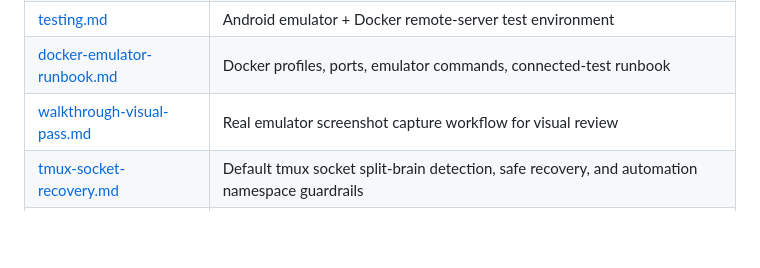
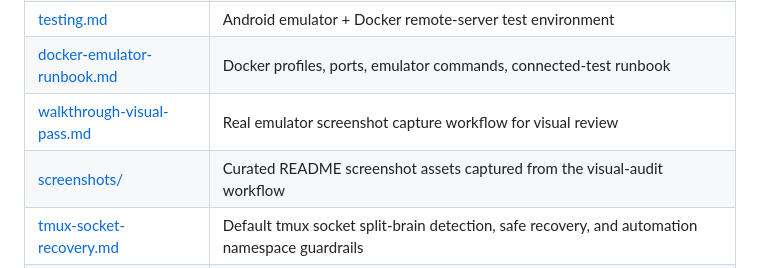
Before and after one commit to alexeygrigorev/pocketshell, a Markdown page: docs/README.md, the part around the change. Drawn GitHub-style; blank space fills up the shorter version.

```diff
--- a/docs/README.md
+++ b/docs/README.md
@@ -20,6 +20,7 @@ context; the README and current feature docs track released behavior.
 | [testing.md](testing.md) | Android emulator + Docker remote-server test environment |
 | [docker-emulator-runbook.md](docker-emulator-runbook.md) | Docker profiles, ports, emulator commands, connected-test runbook |
 | [walkthrough-visual-pass.md](walkthrough-visual-pass.md) | Real emulator screenshot capture workflow for visual review |
+| [screenshots/](screenshots/) | Curated README screenshot assets captured from the visual-audit workflow |
 | [tmux-socket-recovery.md](tmux-socket-recovery.md) | Default tmux socket split-brain detection, safe recovery, and automation namespace guardrails |
 | [release-terminal-gate.md](release-terminal-gate.md) | Optional high-confidence terminal release gate (emulator + Docker chain) |
 | [../agents.md](../agents.md) | Orchestrator + sub-agent process (auto-loaded via [../CLAUDE.md](../CLAUDE.md)) |
```
Also changed, not shown: README.md (+28 -17 lines), docs/screenshots/README.md (added, +20 -0 lines), docs/walkthrough-visual-pass.md (+9 -6 lines), docs/screenshots/readme-conversation-view.png (added), docs/screenshots/readme-host-list.png (added), docs/screenshots/readme-prompt-composer.png (added), docs/screenshots/readme-settings.png (added), docs/screenshots/readme-terminal-session.png (added), 4 other files.
